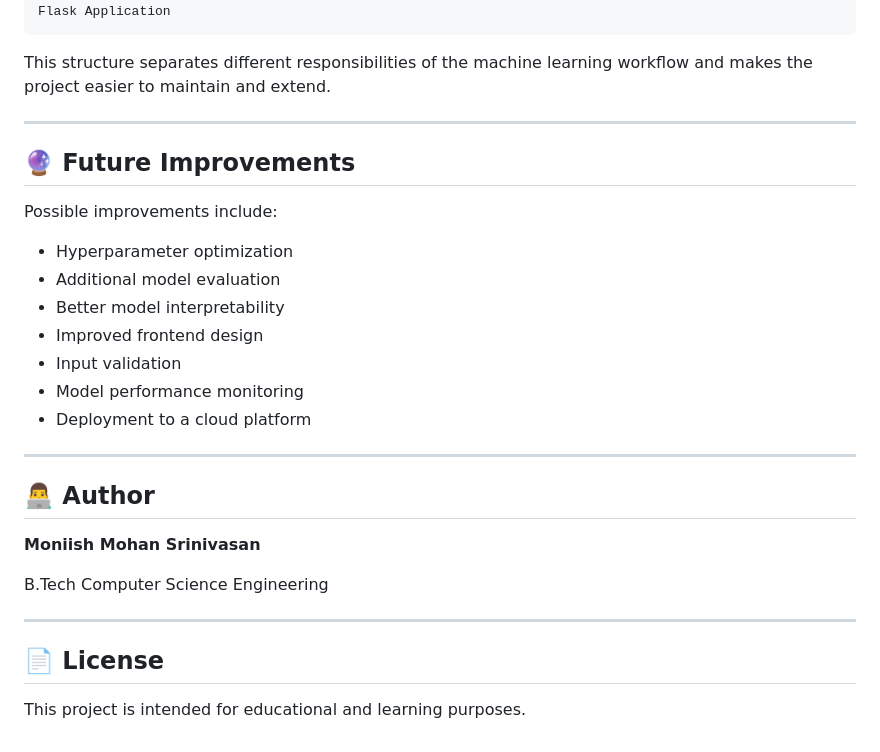
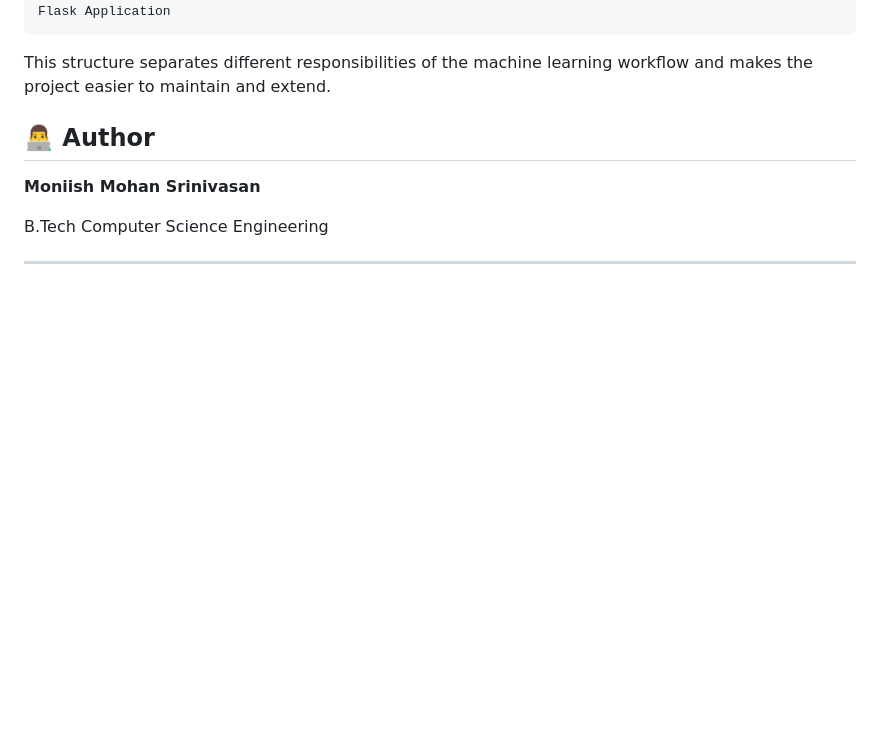
Before and after one commit to moniishms/ML_Project, a Markdown page: README.md, the part around the change. GitHub-like rendering; blank space fills up the shorter version.

Commit message:
Delete Future Improvements section from README
Removed the 'Future Improvements' section from the README.

```diff
--- a/README.md
+++ b/README.md
@@ -298,21 +298,7 @@ Flask Application
 
 This structure separates different responsibilities of the machine learning workflow and makes the project easier to maintain and extend.
 
----
 
-## 🔮 Future Improvements
-
-Possible improvements include:
-
-- Hyperparameter optimization
-- Additional model evaluation
-- Better model interpretability
-- Improved frontend design
-- Input validation
-- Model performance monitoring
-- Deployment to a cloud platform
-
----
 
 ## 👨‍💻 Author
 
@@ -321,7 +307,3 @@ Possible improvements include:
 B.Tech Computer Science Engineering
 
 ---
-
-## 📄 License
-
-This project is intended for educational and learning purposes.
```
